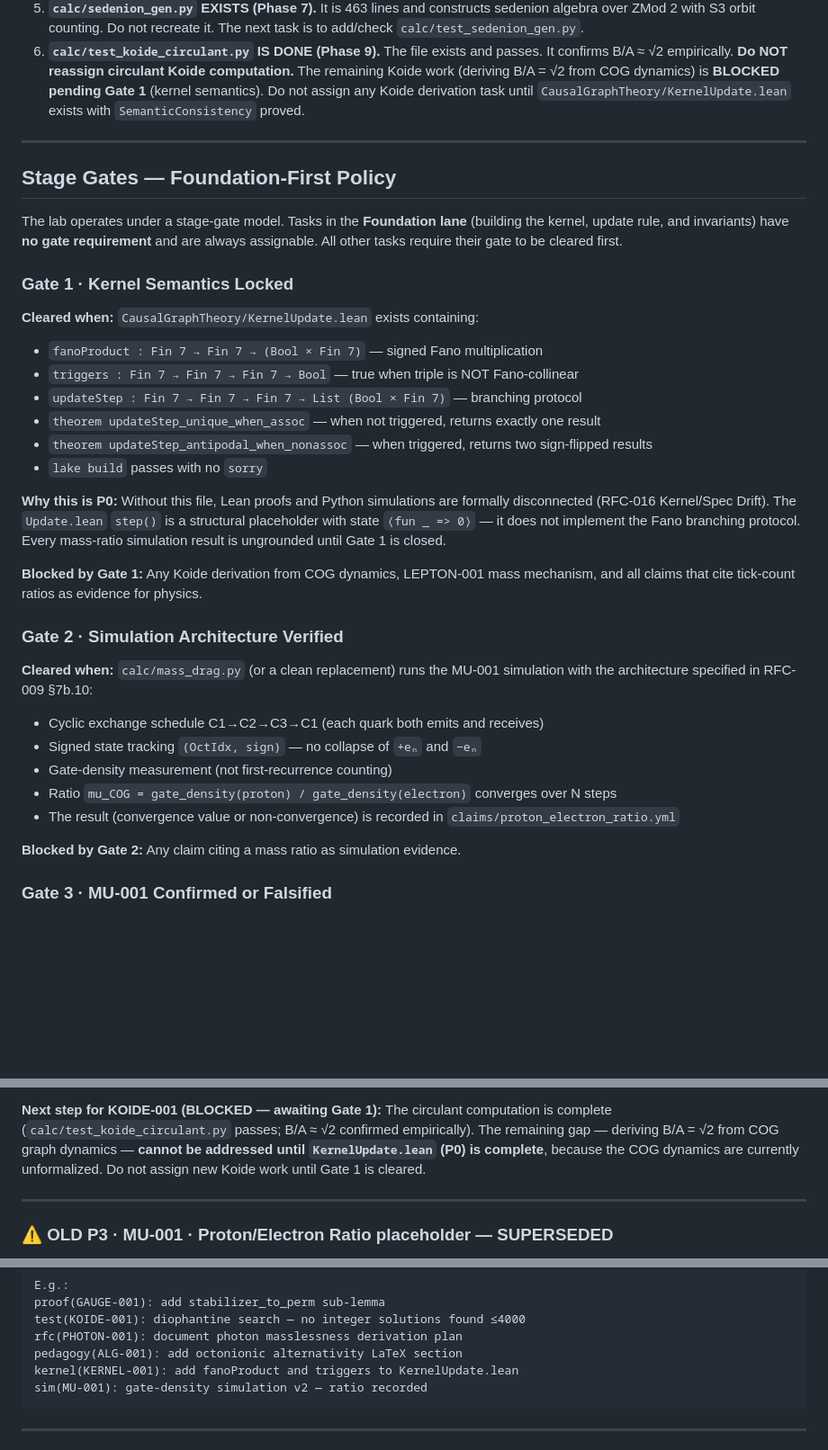
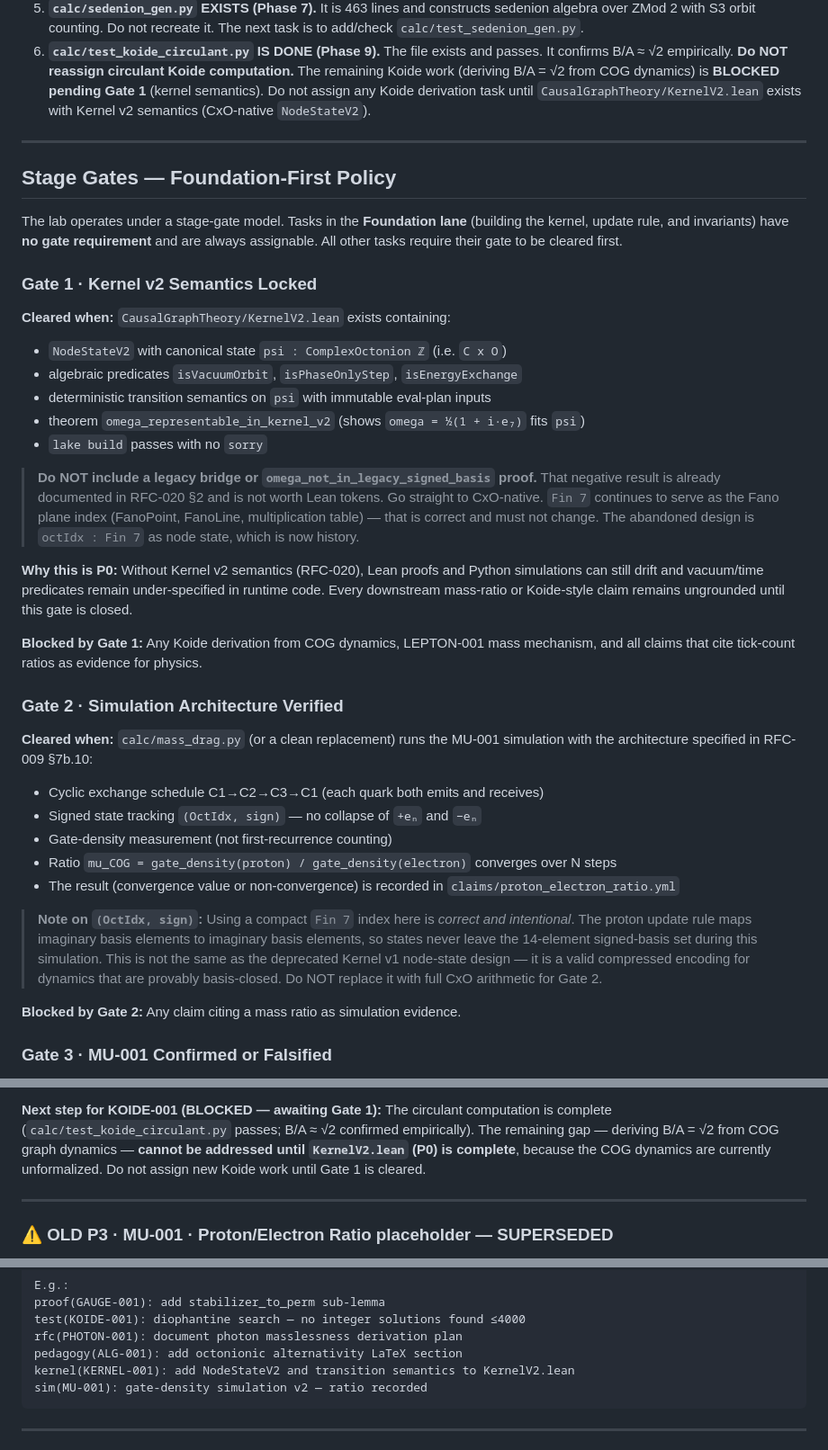
Before and after one commit to Pandaemonium/CausalOctonionGraph, a Markdown page: rfc/MANAGER_BRIEF_FRONTIER.md, 3 parts joined by grey strips. Shown at 90% size. Drawn GitHub-style; blank space fills up the shorter version.

````diff
--- a/rfc/MANAGER_BRIEF_FRONTIER.md
+++ b/rfc/MANAGER_BRIEF_FRONTIER.md
@@ -101,7 +96,7 @@ physics claims.
    It confirms B/A ≈ √2 empirically. **Do NOT reassign circulant Koide computation.**
    The remaining Koide work (deriving B/A = √2 from COG dynamics) is **BLOCKED pending
    Gate 1** (kernel semantics). Do not assign any Koide derivation task until
-   `CausalGraphTheory/KernelUpdate.lean` exists with `SemanticConsistency` proved.
+   `CausalGraphTheory/KernelV2.lean` exists with Kernel v2 semantics (CxO-native `NodeStateV2`).
 
 ---
 
@@ -111,22 +106,23 @@ The lab operates under a stage-gate model. Tasks in the **Foundation lane** (bui
 the kernel, update rule, and invariants) have **no gate requirement** and are always
 assignable. All other tasks require their gate to be cleared first.
 
-### Gate 1 · Kernel Semantics Locked
-**Cleared when:** `CausalGraphTheory/KernelUpdate.lean` exists containing:
-- `fanoProduct : Fin 7 → Fin 7 → (Bool × Fin 7)` — signed Fano multiplication
-- `triggers : Fin 7 → Fin 7 → Fin 7 → Bool` — true when triple is NOT Fano-collinear
-- `updateStep : Fin 7 → Fin 7 → Fin 7 → List (Bool × Fin 7)` — branching protocol
-- `theorem updateStep_unique_when_assoc` — when not triggered, returns exactly one result
-- `theorem updateStep_antipodal_when_nonassoc` — when triggered, returns two sign-flipped results
+### Gate 1 · Kernel v2 Semantics Locked
+**Cleared when:** `CausalGraphTheory/KernelV2.lean` exists containing:
+- `NodeStateV2` with canonical state `psi : ComplexOctonion ℤ` (i.e. `C x O`)
+- algebraic predicates `isVacuumOrbit`, `isPhaseOnlyStep`, `isEnergyExchange`
+- deterministic transition semantics on `psi` with immutable eval-plan inputs
+- theorem `omega_representable_in_kernel_v2` (shows `omega = ½(1 + i·e₇)` fits `psi`)
 - `lake build` passes with no `sorry`
 
-**Why this is P0:** Without this file, Lean proofs and Python simulations are formally
-disconnected (RFC-016 Kernel/Spec Drift). The `Update.lean` `step()` is a structural
-placeholder with state `⟨fun _ => 0⟩` — it does not implement the Fano branching
-protocol. Every mass-ratio simulation result is ungrounded until Gate 1 is closed.
+> **Do NOT include a legacy bridge or `omega_not_in_legacy_signed_basis` proof.**
+> That negative result is already documented in RFC-020 §2 and is not worth Lean tokens.
+> Go straight to CxO-native. `Fin 7` continues to serve as the Fano plane index
+> (FanoPoint, FanoLine, multiplication table) — that is correct and must not change.
+> The abandoned design is `octIdx : Fin 7` as node state, which is now history.
 
-**Blocked by Gate 1:** Any Koide derivation from COG dynamics, LEPTON-001 mass
-mechanism, and all claims that cite tick-count ratios as evidence for physics.
+**Why this is P0:** Without Kernel v2 semantics (RFC-020), Lean proofs and Python simulations can still drift and vacuum/time predicates remain under-specified in runtime code. Every downstream mass-ratio or Koide-style claim remains ungrounded until this gate is closed.
+
+**Blocked by Gate 1:** Any Koide derivation from COG dynamics, LEPTON-001 mass mechanism, and all claims that cite tick-count ratios as evidence for physics.
 
 ### Gate 2 · Simulation Architecture Verified
 **Cleared when:** `calc/mass_drag.py` (or a clean replacement) runs the MU-001
@@ -136,6 +132,12 @@ simulation with the architecture specified in RFC-009 §7b.10:
 - Gate-density measurement (not first-recurrence counting)
 - Ratio `mu_COG = gate_density(proton) / gate_density(electron)` converges over N steps
 - The result (convergence value or non-convergence) is recorded in `claims/proton_electron_ratio.yml`
+
+> **Note on `(OctIdx, sign)`:** Using a compact `Fin 7` index here is *correct and intentional*.
+> The proton update rule maps imaginary basis elements to imaginary basis elements, so states
+> never leave the 14-element signed-basis set during this simulation. This is not the same as
+> the deprecated Kernel v1 node-state design — it is a valid compressed encoding for dynamics
+> that are provably basis-closed. Do NOT replace it with full CxO arithmetic for Gate 2.
 
 **Blocked by Gate 2:** Any claim citing a mass ratio as simulation evidence.
 
@@ -277,7 +271,7 @@ different algebraic mechanism (circulant matrix eigenvalues, not raw tick counts
 **Next step for KOIDE-001 (BLOCKED — awaiting Gate 1):** The circulant computation
 is complete (`calc/test_koide_circulant.py` passes; B/A ≈ √2 confirmed empirically).
 The remaining gap — deriving B/A = √2 from COG graph dynamics — **cannot be addressed
-until `KernelUpdate.lean` (P0) is complete**, because the COG dynamics are currently
+until `KernelV2.lean` (P0) is complete**, because the COG dynamics are currently
 unformalized. Do not assign new Koide work until Gate 1 is cleared.
 
 ---
@@ -419,7 +413,7 @@ proof(GAUGE-001): add stabilizer_to_perm sub-lemma
 test(KOIDE-001): diophantine search — no integer solutions found ≤4000
 rfc(PHOTON-001): document photon masslessness derivation plan
 pedagogy(ALG-001): add octonionic alternativity LaTeX section
-kernel(KERNEL-001): add fanoProduct and triggers to KernelUpdate.lean
+kernel(KERNEL-001): add NodeStateV2 and transition semantics to KernelV2.lean
 sim(MU-001): gate-density simulation v2 — ratio recorded
 ```
 
````
Also changed, not shown: other parts of rfc/MANAGER_BRIEF_FRONTIER.md (+32 -45 lines).
